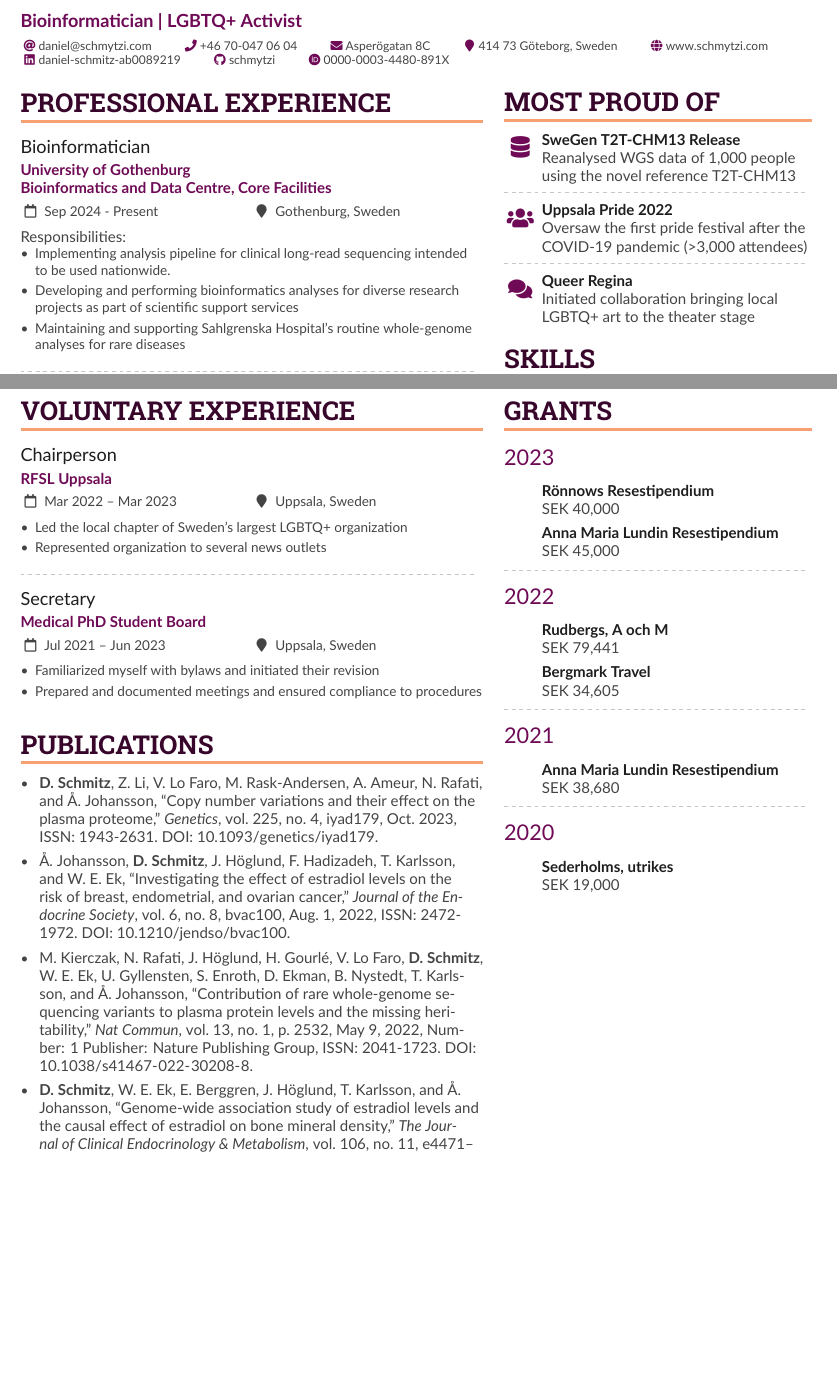
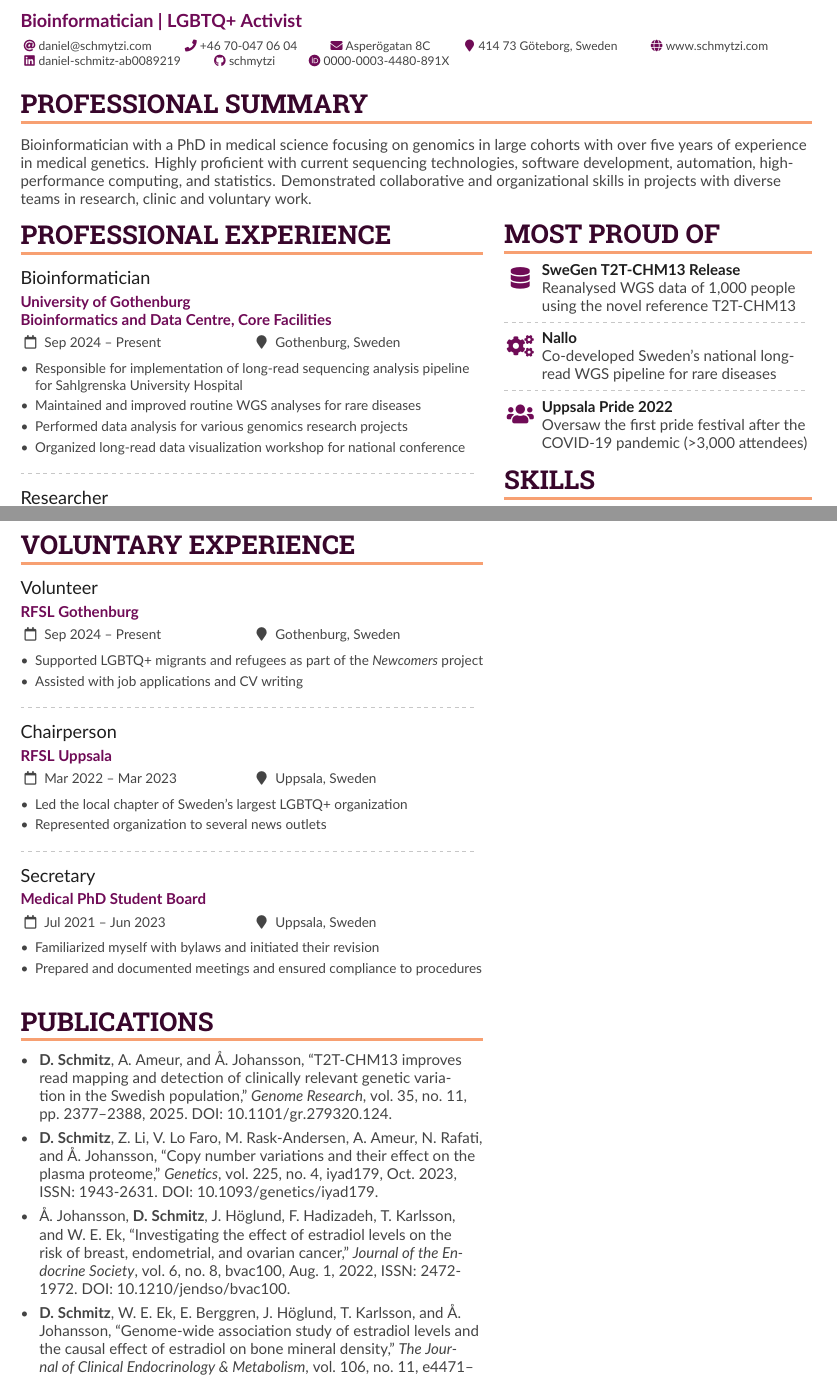
Before and after one commit to Schmytzi/cv, a LaTeX CV (cv.tex): two parts of pages 1 and 2 of 2, joined at a grey line, cut so that both start at the same text, the shorter picture padded with empty space. Compiled offline with XeLaTeX.

Commit message:
Updated CV for 2026

```diff
--- a/cv.tex
+++ b/cv.tex
@@ -19,7 +19,7 @@
 %% See http://texdoc.net/pkg/fontawesome5 for full list of symbols.
 
 % Change the page layout if you need to
-\geometry{left=1.25cm,right=1.25cm,top=1.5cm,bottom=1.5cm,columnsep=0.5cm}
+\geometry{left=1.25cm,right=1.25cm,top=1.25cm,bottom=1.25cm,columnsep=0.5cm}
 
 % The paracol package lets you typeset columns of text in parallel
 \usepackage{paracol}
@@ -141,22 +141,22 @@
 %% Depending on your tastes, you may want to make fonts of itemize environments slightly smaller
 \AtBeginEnvironment{itemize}{\small}
 
-%\cvsection{Professional Summary}
-%I recently earned a PhD in medical science with a focus on bioinformatics and genomics in large cohort studies, and I have over four years of experience in medical genetics.
-%My expertise includes software development, high-performance computing, and statistics, as well as proficiency in next-generation sequencing (NGS) technologies for research and clinical use.
-%I have successfully completed projects through collaboration with diverse teams across various professional and personal backgrounds
+\cvsection{Professional Summary}
+Bioinformatician with a PhD in medical science focusing on genomics in large cohorts with over five years of experience in medical genetics.
+Highly proficient with current sequencing technologies, software development, automation, high-performance computing, and statistics.
+Demonstrated collaborative and organizational skills in projects with diverse teams in research, clinic and voluntary work.
 
 \columnratio{0.6}
 % Start a 2-column paracol. Both the left and right columns will automatically
 % break across pages if things get too long.
 \begin{paracol}{2}
 \cvsection{Professional Experience}
-\cvevent{Bioinformatician}{University of Gothenburg\\Bioinformatics and Data Centre, Core Facilities}{Sep 2024 - Present}{Gothenburg, Sweden}
-Responsibilities:
+\cvevent{Bioinformatician}{University of Gothenburg\\Bioinformatics and Data Centre, Core Facilities}{Sep 2024 -- Present}{Gothenburg, Sweden}
 \begin{itemize}
-  \item Implementing analysis pipeline for clinical long-read sequencing intended to be used nationwide.
-  \item Developing and performing bioinformatics analyses for diverse research projects as part of scientific support services
-  \item Maintaining and supporting Sahlgrenska Hospital's routine whole-genome analyses for rare diseases
+  \item Responsible for implementation of long-read sequencing analysis pipeline for Sahlgrenska University Hospital
+  \item Maintained and improved routine WGS analyses for rare diseases
+  \item Performed data analysis for various genomics research projects
+  \item Organized long-read data visualization workshop for national conference
 \end{itemize}
 \divider
 
@@ -190,3 +189,17 @@ Responsibilities:
   \item Optimized workflows for improved cost and outcomes
 \end{itemize}
 
+\switchcolumn
+\vskip 2.75pt
+\cvsection{Most Proud of}
+\cvachievement{\faDatabase}{SweGen T2T-CHM13 Release}{Reanalysed WGS data of 1,000 people using the novel reference T2T-CHM13}
+
+\divider
+
+\cvachievement{\faCogs}{Nallo}{Co-developed Sweden's national long-read WGS pipeline for rare diseases}
+
+\divider
+
+\cvachievement{\faUsers}{Uppsala Pride 2022}{Oversaw the first pride festival after the COVID-19 pandemic (>3,000 attendees)}
+
+\cvsection{Skills}
@@ -193,4 +246,13 @@ Responsibilities:
+\switchcolumn
 \cvsection{Voluntary Experience}
+
+\cvevent{Volunteer}{RFSL Gothenburg}{Sep 2024 -- Present}{Gothenburg, Sweden}
+\begin{itemize}
+  \item Supported LGBTQ+ migrants and refugees as part of the \textit{Newcomers} project
+  \item Assisted with job applications and CV writing
+\end{itemize}
+
+\divider
 
 \cvevent{Chairperson}{RFSL Uppsala}{Mar 2022 -- Mar 2023}{Uppsala, Sweden}
 \begin{itemize}
@@ -206,16 +268,3 @@ Responsibilities:
   \item Prepared and documented meetings and ensured compliance to procedures
 \end{itemize}
 
-\switchcolumn
-\cvsection{Most Proud of}
-\cvachievement{\faDatabase}{SweGen T2T-CHM13 Release}{Reanalysed WGS data of 1,000 people using the novel reference T2T-CHM13}
-
-\divider
-
-\cvachievement{\faUsers}{Uppsala Pride 2022}{Oversaw the first pride festival after the COVID-19 pandemic (>3,000 attendees)}
-
-\divider
-
-\cvachievement{\faComments}{Queer Regina}{Initiated collaboration bringing local LGBTQ+ art to the theater stage}
-
-\cvsection{Skills}
@@ -262,4 +271,3 @@ Thesis: \href{https://urn.kb.se/resolve?urn=urn:nbn:se:uu:diva-517196}{\emph{Bey
-\switchcolumn
 
 \cvsection{Publications}
 
@@ -269,32 +277,32 @@ Thesis: \href{https://urn.kb.se/resolve?urn=urn:nbn:se:uu:diva-517196}{\emph{Bey
 \mynames{Schmitz/Daniel}
 %% MAKE SURE THERE IS NO SPACE AFTER THE FINAL NAME IN YOUR \mynames LIST
 
-\nocite{*}
+\nocite{Schmitz2023,Schmitz01112025,johansson2022,Schmitz2021}
 
 \printbibliography[heading=none,title={\printinfo{\faFile*[regular]}{Journal Articles}},type=article]
 
-\switchcolumn
+%\switchcolumn
 
-\cvsection{Grants}
-\cvachievement{2023}{}{}
-\cvachievement{}{Rönnows Resestipendium}{SEK 40,000}
-\cvachievement{}{Anna Maria Lundin Resestipendium}{SEK 45,000}
-
-\divider
-
-\cvachievement{2022}{}{}
-\cvachievement{}{Rudbergs, A och M}{SEK 79,441}
-\cvachievement{}{Bergmark Travel}{SEK 34,605}
-
-\divider
-
-\cvachievement{2021}{}{}
-\cvachievement{}{Anna Maria Lundin Resestipendium}{SEK 38,680}
-
-\divider
-
-\cvachievement{2020}{}{}
-\cvachievement{}{Sederholms, utrikes}{SEK 19,000}
+% \cvsection{Grants}
+% \cvachievement{2023}{}{}
+% \cvachievement{}{Rönnows Resestipendium}{SEK 40,000}
+% \cvachievement{}{Anna Maria Lundin Resestipendium}{SEK 45,000}
+%
+% \divider
+%
+% \cvachievement{2022}{}{}
+% \cvachievement{}{Rudbergs, A och M}{SEK 79,441}
+% \cvachievement{}{Bergmark Travel}{SEK 34,605}
+%
+% \divider
+%
+% \cvachievement{2021}{}{}
+% \cvachievement{}{Anna Maria Lundin Resestipendium}{SEK 38,680}
+%
+% \divider
+%
+% \cvachievement{2020}{}{}
+% \cvachievement{}{Sederholms, utrikes}{SEK 19,000}
 
 \end{paracol}
 \end{document}
```
Also changed, not shown: sample.bib (+37 -0 lines), latexmkrc (added), cv.tex (85 more changed lines).
